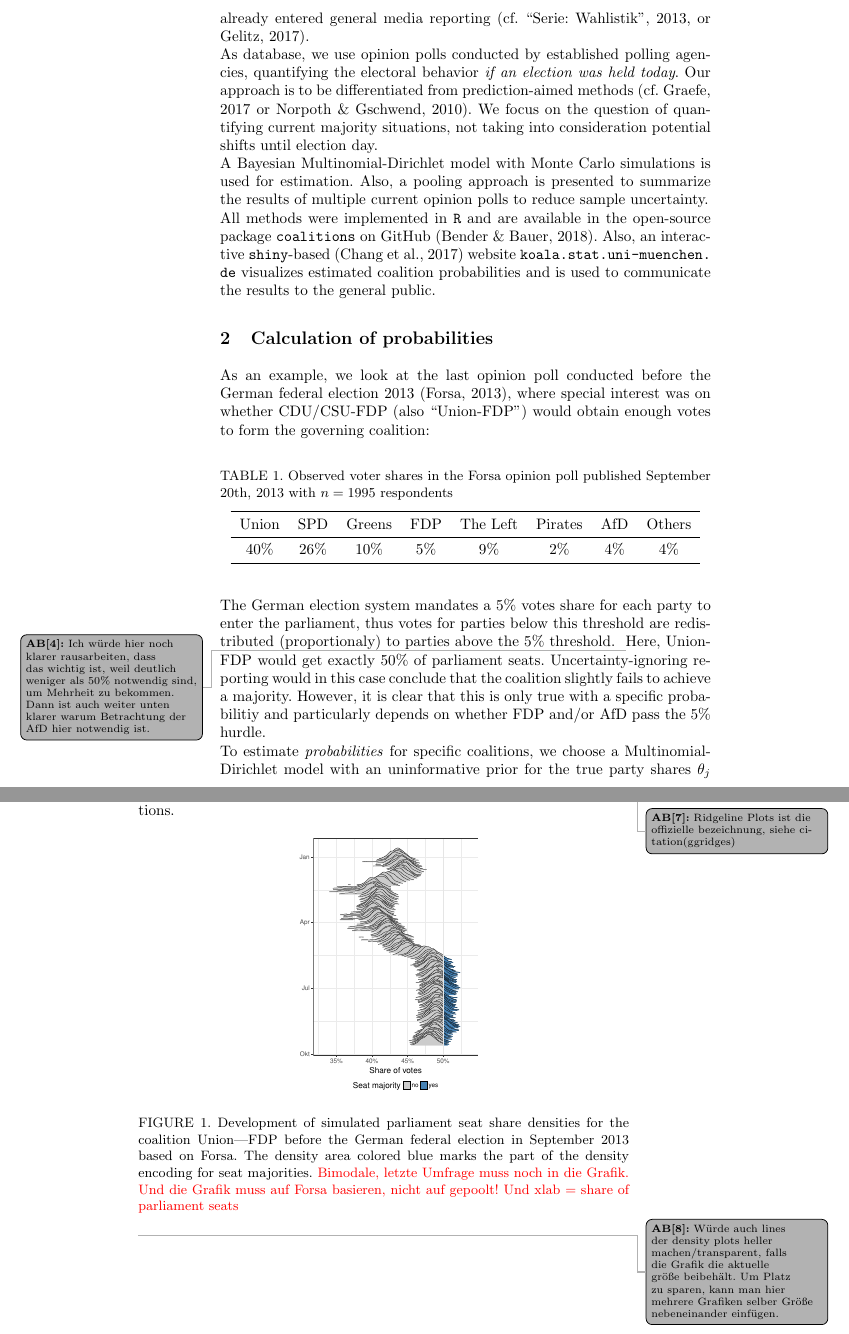
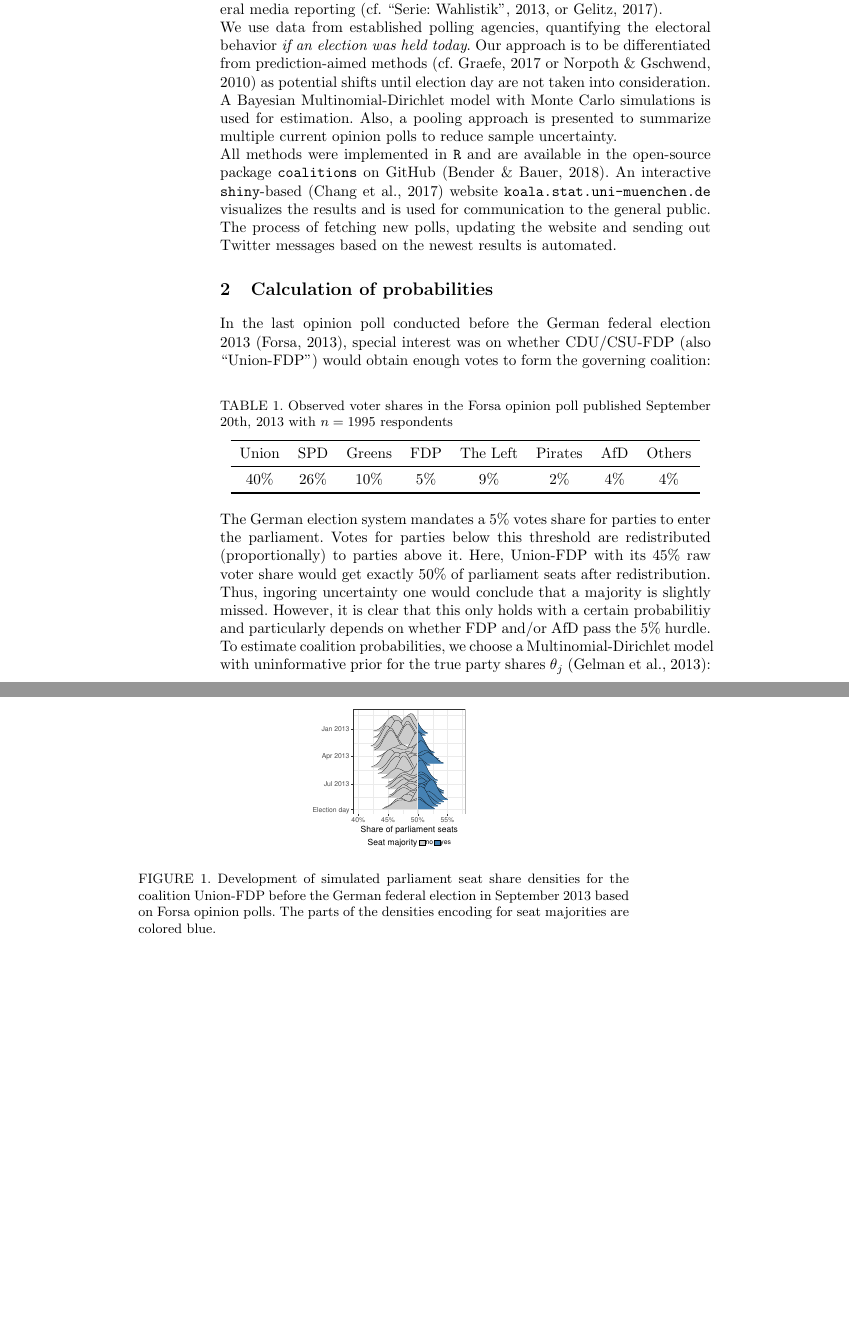
Before and after one commit to KOALA-LMU/KOALA_methods, a LaTeX document (201807_IWSM/Abstract/bauer_abstract.tex): two parts of pages 2 and 3 of 5 before the commit and two parts of pages 2 and 3 of 4 after it, joined at a grey line, cut so that both start at the same text, the shorter picture padded with empty space. Compiled offline with pdfLaTeX.

Commit message:
IWSM Abstract finalized

```diff
--- a/201807_IWSM/Abstract/bauer_abstract.tex
+++ b/201807_IWSM/Abstract/bauer_abstract.tex
@@ -124,23 +130,25 @@ We present our KOALA (Coalition Analysis) approach to estimate such probabilitie
 to bring more value to opinion poll-based reporting.
 Prior to the German federal elections 2013 and 2017, results based on (an earlier iteration of) our approach already entered general media reporting (cf. ``Serie:~Wahlistik'', 2013, or Gelitz, 2017).
 
-As database, we use opinion polls conducted by established polling agencies,
+%As database, we use opinion polls conducted by
+We use data from
+established polling agencies,
 quantifying the electoral behavior \textit{if an election was held today}.
-Our approach is to be differentiated from prediction-aimed methods (cf. Graefe, 2017 or Norpoth \& Gschwend, 2010). We focus on the question of quantifying current majority situations, not taking into consideration potential shifts until election
-day.
+Our approach is to be differentiated from prediction-aimed methods (cf. Graefe, 2017 or Norpoth \& Gschwend, 2010) as potential shifts until election day are not taken into consideration.
+%We focus on the question of quantifying current majority situations, not taking into consideration potential shifts until election day.
 
-A Bayesian Multinomial-Dirichlet model with Monte Carlo simulations is used for estimation. Also, a pooling approach is presented to summarize the results of multiple current opinion polls to reduce sample uncertainty.
+A Bayesian Multinomial-Dirichlet model with Monte Carlo simulations is used for estimation. Also, a pooling approach is presented to summarize multiple current opinion polls to reduce sample uncertainty.
 
 All methods were implemented in \texttt{R} and are available in the open-source
-package \texttt{coalitions} on GitHub (Bender \& Bauer, 2018). Also, an
+package \texttt{coalitions} on GitHub (Bender \& Bauer, 2018). An
 interactive \texttt{shiny}-based (Chang et al., 2017) website \texttt{koala.stat.uni-\allowbreak muenchen.\allowbreak de}
-visualizes estimated coalition probabilities and is used to communicate the
-results to the general public.
-
-
+visualizes the results and is used for communication to the general public.
+%visualizes estimated coalition probabilities and is used to communicate the results to the general public.
+The process of fetching new polls, updating the website and sending out Twitter messages based on the newest results is automated.
 
 \section{Calculation of probabilities}
-As an example, we look at the last opinion poll conducted before the German federal election 2013 (Forsa, 2013), where special interest was on whether CDU/CSU-FDP (also ``Union-FDP'') would obtain enough votes to form the governing coalition:
+In the last opinion poll conducted before the German federal election 2013 (Forsa, 2013), special interest was on whether CDU/CSU-FDP (also ``Union-FDP'') would obtain enough votes to form the governing coalition:
+
 \begin{table}[!ht]\centering
 \caption{\label{bauer:tab_fdp} Observed voter shares in the Forsa opinion poll published September 20th, 2013 with $n=1995$ respondents}
 \medskip
@@ -152,17 +160,13 @@ Union & SPD & Greens & FDP & The Left & Pirates & AfD & Others \\
 \bottomrule[0.09 em]
 \end{tabular}
 \end{table}
-\vspace{2ex}
 
-The German election system mandates a 5\% votes share for each party to enter the parliament, thus
-votes for parties below this threshold are redistributed (proportionaly) to parties
-above the 5\% threshold.
-\abtodo{Ich würde hier noch klarer rausarbeiten, dass das wichtig ist, weil deutlich
-weniger als 50\% notwendig sind, um Mehrheit zu bekommen. Dann ist auch
-weiter unten klarer warum Betrachtung der AfD hier notwendig ist.}
-Here, Union-FDP would get exactly 50\% of parliament seats. Uncertainty-ignoring reporting would in this case conclude that the coalition slightly fails to achieve a majority. However, it is clear that this is only true with a specific probabilitiy and particularly depends on whether FDP and/or AfD pass the 5\% hurdle.
+The German election system mandates a 5\% votes share for parties to enter the parliament.
+Votes for parties below this threshold are redistributed (proportionally) to parties
+above it.
+Here, Union-FDP with its 45\% raw voter share would get exactly 50\% of parliament seats after redistribution. Thus, ingoring uncertainty one would conclude that a majority is slightly missed. However, it is clear that this only holds with a certain probabilitiy and particularly depends on whether FDP and/or AfD pass the 5\% hurdle.
 
 
-To estimate \emph{probabilities} for specific coalitions, we choose a Multinomial-Dirichlet model with an uninformative prior for the true party shares
+To estimate coalition probabilities, we choose a Multinomial-Dirichlet model with uninformative prior for the true party shares
 $\theta_j$ (Gelman et al., 2013):
 $$
@@ -188,17 +192,11 @@ For visualizing
-\abtodo{Du benutzt die *ing Grammatik zu oft. Glaube auch es ist kein richtiges
-Englisch ``For *ing''. Einfach: To visualize...}
-the development of such probabilities together with the underlying uncertainty for a specific coalition we recommend using a density plot
-\abtodo{Ridgeline Plots ist die offizielle bezeichnung, siehe citation(ggridges)}
-for its simulated seat distribution (Fig.~\ref{bauer:dens}). Looking at the probabilities based on the last opinion poll before the German election 2013, the posterior distribution ends up to be a bimodal distribution, based on the distinction whether FDP and/or AfD pass the 5\% hurdle. The resulting probability for a Union-FDP majority is \textcolor{red}{XXX\%}, based on \textcolor{red}{XXXX} simulations.
+To visualize the development of such probabilities together with the underlying uncertainty for a specific coalition we recommend using ridgeline plots (Wilke, 2017) for the simulated seat distributions (Fig.~\ref{bauer:dens}). Looking at the probabilities based on the last opinion poll before the German election 2013, the posterior distribution is bimodal, based on the distinction whether FDP and/or AfD pass the 5\% hurdle. The resulting probability for a Union-FDP majority is 27.2\%, based on $10,000$ simulations.
 
 
 \begin{figure}[!ht]\centering
-\includegraphics[width=0.4\textwidth]{figures/bauer_seatDist_time.pdf}
-\caption{\label{bauer:dens} Development of simulated parliament seat share densities for the coalition Union|FDP before the German federal election in September 2013 based on Forsa. The density area colored blue marks the part of the density encoding for seat majorities. \textcolor{red}{Bimodale, letzte Umfrage muss noch in die Grafik. Und die Grafik muss auf Forsa basieren, nicht auf gepoolt! Und xlab = share of parliament seats}}
+\includegraphics[width=0.35\textwidth]{figures/bauer_seatDist_time.pdf}
+\caption{\label{bauer:dens} Development of simulated parliament seat share densities for the coalition Union-FDP before the German federal election in September 2013 based on Forsa opinion polls. The parts of the densities encoding for seat majorities are colored blue.
+}
 \end{figure}
-\abtodo{Würde auch lines der density plots heller machen/transparent, falls die
-Grafik die aktuelle größe beibehält. Um Platz zu sparen, kann man hier mehrere
-Grafiken selber Größe nebeneinander einfügen.}
 
 
 
```
Also changed, not shown: 201807_IWSM/Abstract/bauer_abstract.pdf, 201807_IWSM/Abstract/figures/bauer_seatDist_time.pdf, 201807_IWSM/Abstract/bauer_abstract.tex (96 more changed lines), 1 other file.
